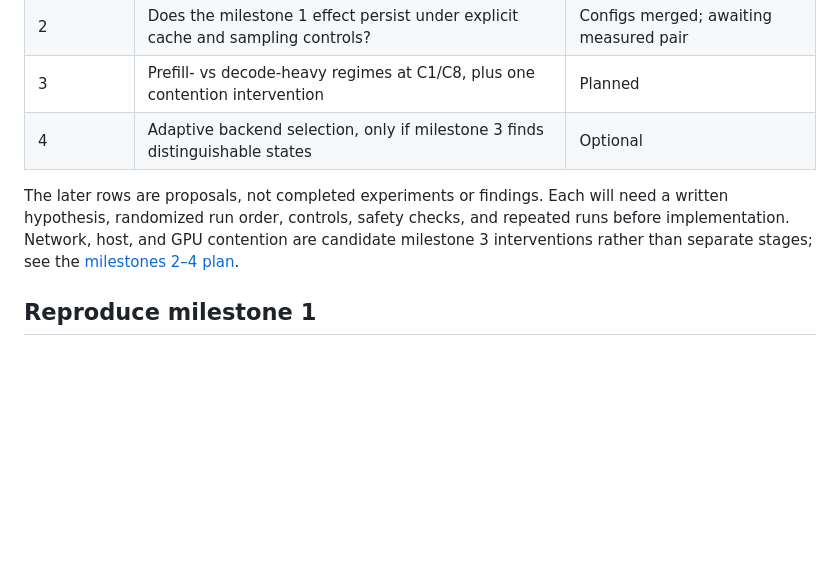
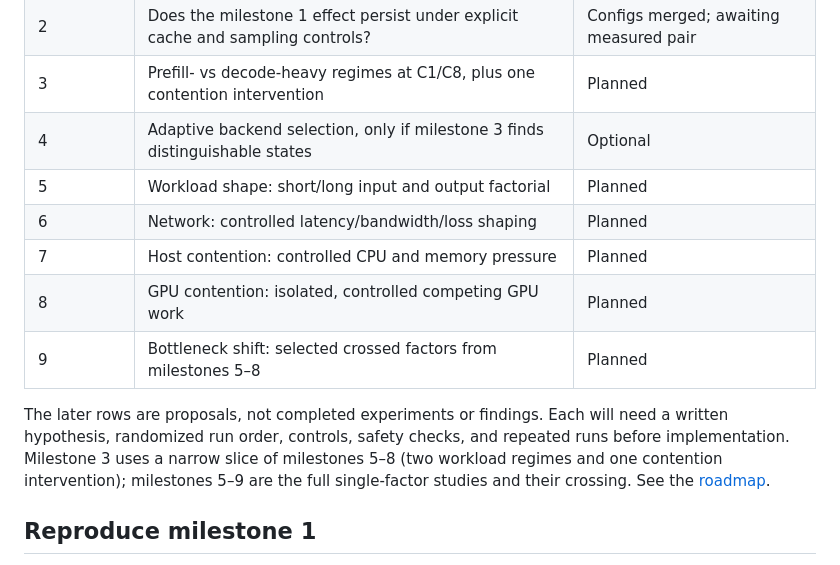
Before and after one commit to pniyongabo/BottleneckShift, a Markdown page: README.md, the part around the change. GitHub-like rendering; blank space fills up the shorter version.

Commit message:
Restore planned factor studies as milestones 5-9
Keep the original workload-shape, network, host, GPU, and bottleneck-shift stages
as later milestones and rename the plan to experiments/roadmap.md.

```diff
--- a/README.md
+++ b/README.md
@@ -55,12 +55,17 @@ metadata, package inventory, and best-effort GPU inventory.
 | 2 | Does the milestone 1 effect persist under explicit cache and sampling controls? | Configs merged; awaiting measured pair |
 | 3 | Prefill- vs decode-heavy regimes at C1/C8, plus one contention intervention | Planned |
 | 4 | Adaptive backend selection, only if milestone 3 finds distinguishable states | Optional |
+| 5 | Workload shape: short/long input and output factorial | Planned |
+| 6 | Network: controlled latency/bandwidth/loss shaping | Planned |
+| 7 | Host contention: controlled CPU and memory pressure | Planned |
+| 8 | GPU contention: isolated, controlled competing GPU work | Planned |
+| 9 | Bottleneck shift: selected crossed factors from milestones 5–8 | Planned |
 
 The later rows are proposals, not completed experiments or findings. Each will need
 a written hypothesis, randomized run order, controls, safety checks, and repeated
-runs before implementation. Network, host, and GPU contention are candidate
-milestone 3 interventions rather than separate stages; see the
-[milestones 2–4 plan](experiments/milestones-2-4.md).
+runs before implementation. Milestone 3 uses a narrow slice of milestones 5–8 (two
+workload regimes and one contention intervention); milestones 5–9 are the full
+single-factor studies and their crossing. See the [roadmap](experiments/roadmap.md).
 
 ## Reproduce milestone 1
 
```
Also changed, not shown: experiments/roadmap.md (renamed from experiments/milestones-2-4.md, +35 -2 lines).
